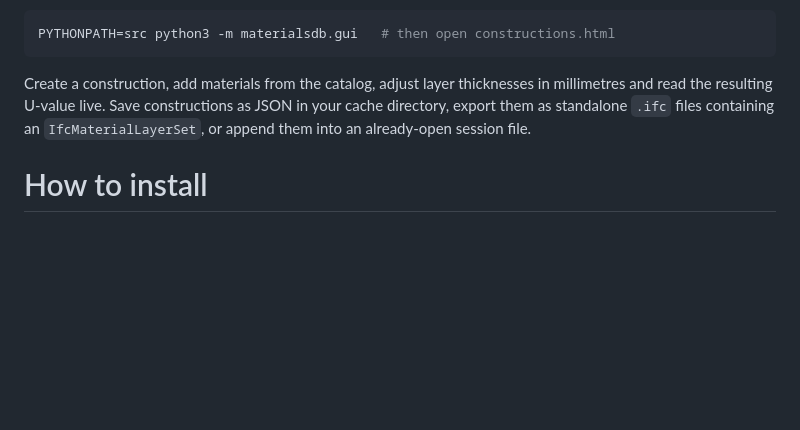
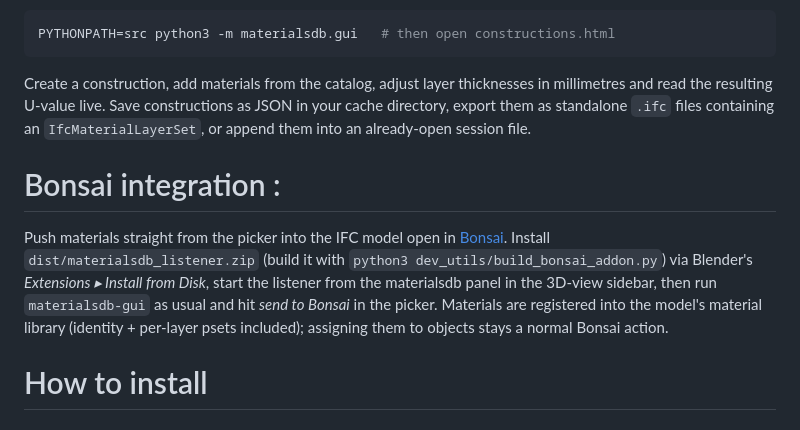
Before and after one commit to CyrilWaechter/python-materialsdb, a Markdown page: README.md, the part around the change. GitHub-like rendering; blank space fills up the shorter version.

Commit message:
docs: Bonsai listener integration usage

````diff
--- a/README.md
+++ b/README.md
@@ -91,6 +91,17 @@ constructions as JSON in your cache directory, export them as standalone
 `.ifc` files containing an `IfcMaterialLayerSet`, or append them into an
 already-open session file.
 
+# Bonsai integration :
+Push materials straight from the picker into the IFC model open in
+[Bonsai](https://bonsai.ifcopenshell.org). Install
+`dist/materialsdb_listener.zip` (build it with
+`python3 dev_utils/build_bonsai_addon.py`) via Blender's
+*Extensions ▸ Install from Disk*, start the listener from the
+materialsdb panel in the 3D-view sidebar, then run `materialsdb-gui` as
+usual and hit *send to Bonsai* in the picker. Materials are registered
+into the model's material library (identity + per-layer psets included);
+assigning them to objects stays a normal Bonsai action.
+
 # How to install
 ## Using pip
 ```bash
````
